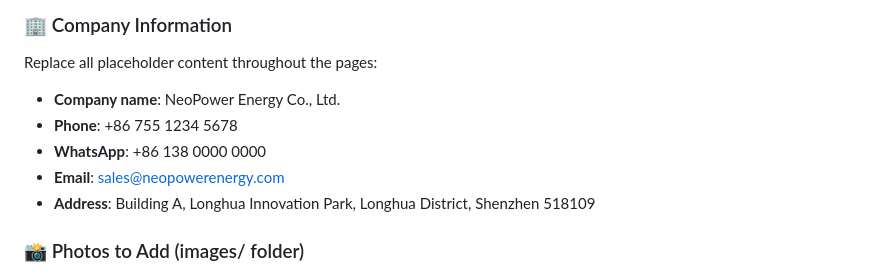
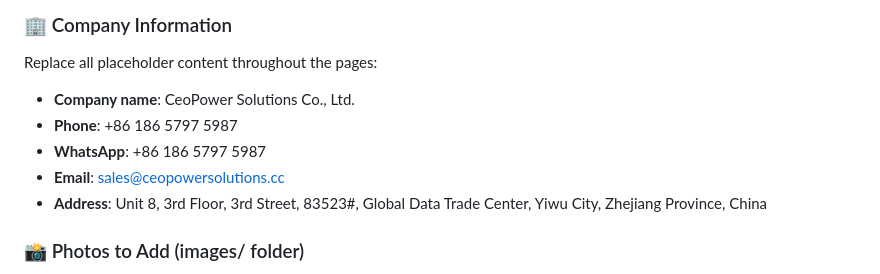
Before and after one commit to ecopower1978/EcopowerSolutions, a Markdown page: README.md, the part around the change. Drawn GitHub-style.

Commit message:
Update company information in README

```diff
--- a/README.md
+++ b/README.md
@@ -21,11 +21,11 @@ neopower-site/
 
 ### 🏢 Company Information
 Replace all placeholder content throughout the pages:
-- **Company name**: NeoPower Energy Co., Ltd.
-- **Phone**: +86 755 1234 5678
-- **WhatsApp**: +86 138 0000 0000
-- **Email**: sales@neopowerenergy.com
-- **Address**: Building A, Longhua Innovation Park, Longhua District, Shenzhen 518109
+- **Company name**: CeoPower Solutions Co., Ltd.
+- **Phone**: +86 186 5797 5987
+- **WhatsApp**: +86 186 5797 5987
+- **Email**: sales@ceopowersolutions.cc
+- **Address**: Unit 8, 3rd Floor, 3rd Street, 83523#, Global Data Trade Center, Yiwu City, Zhejiang Province, China
 
 ### 📸 Photos to Add (images/ folder)
 - `factory-exterior.jpg` — Factory building exterior
```
